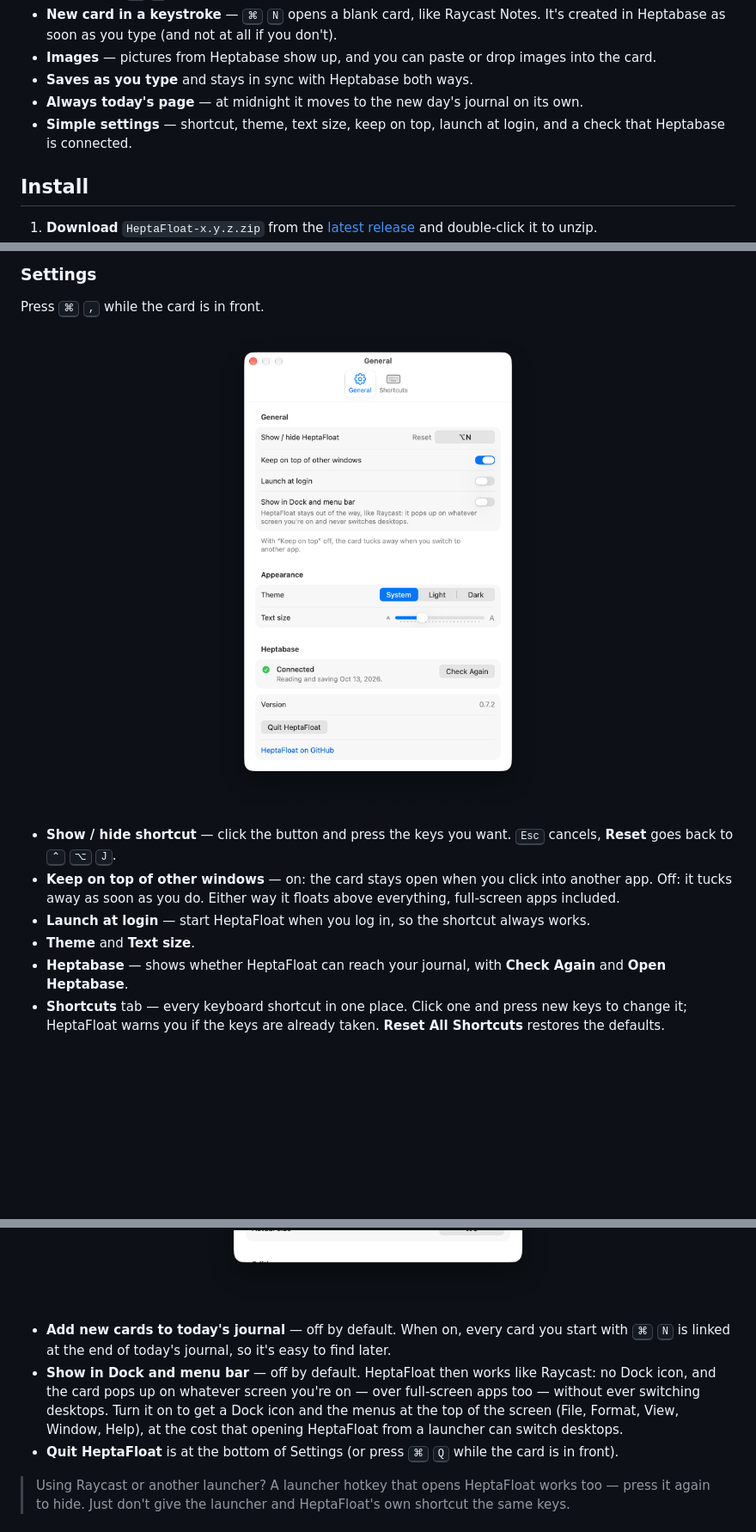
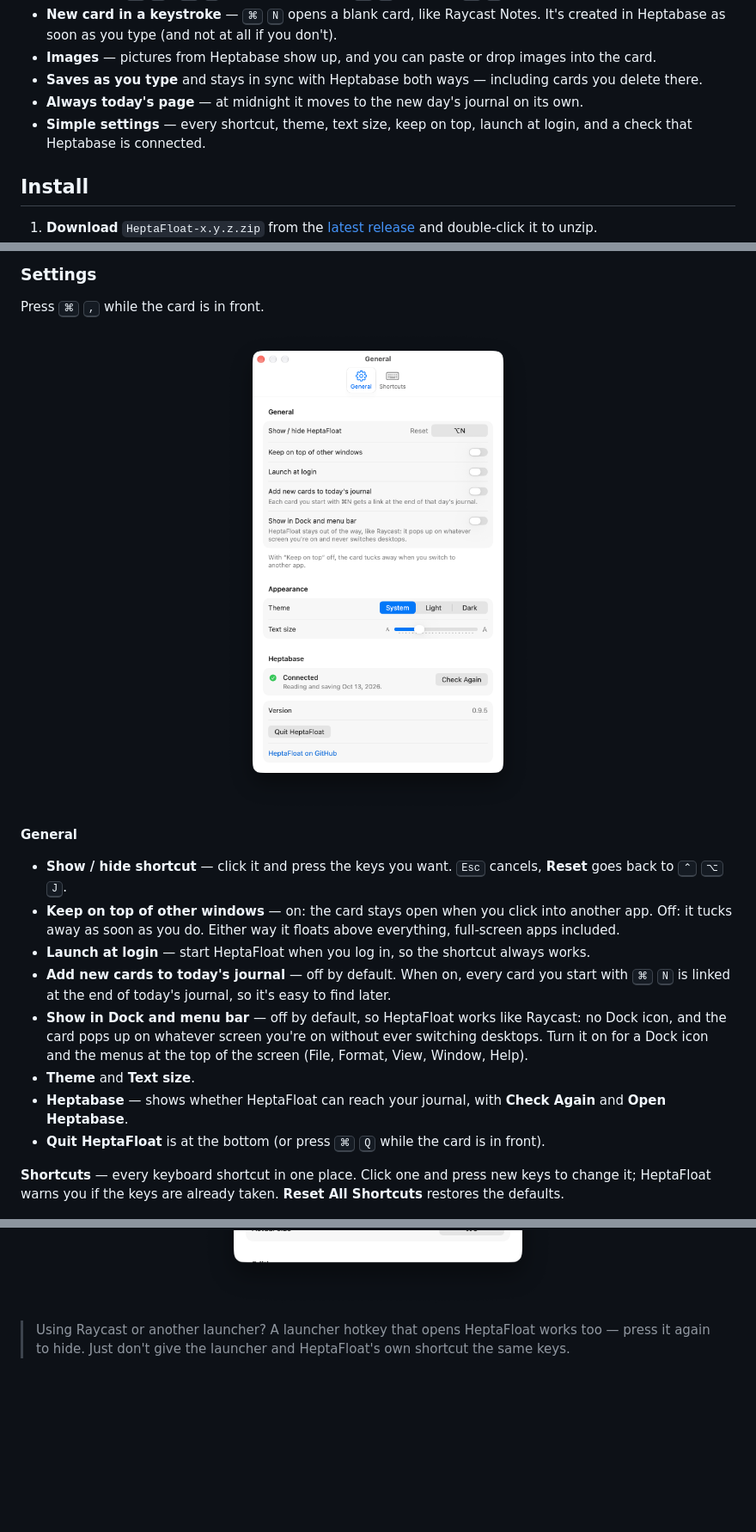
Before and after one commit to fred1357944/heptafloat, a Markdown page: README.md, 3 parts joined by grey strips. Shown: that part at 86% size. GitHub-like rendering; pictures changed too: docs/screenshot-settings.png; blank space fills up the shorter version.

```diff
--- a/README.md
+++ b/README.md
@@ -39,8 +39,8 @@ Opening Heptabase, finding today's journal, and switching back breaks your flow.
 - **New card in a keystroke** — <kbd>⌘</kbd> <kbd>N</kbd> opens a blank card, like Raycast Notes. It's created in Heptabase as soon as you type (and not at all if you don't).
 - **Images** — pictures from Heptabase show up, and you can paste or drop images into the card.
-- **Saves as you type** and stays in sync with Heptabase both ways.
+- **Saves as you type** and stays in sync with Heptabase both ways — including cards you delete there.
 - **Always today's page** — at midnight it moves to the new day's journal on its own.
-- **Simple settings** — shortcut, theme, text size, keep on top, launch at login, and a check that Heptabase is connected.
+- **Simple settings** — every shortcut, theme, text size, keep on top, launch at login, and a check that Heptabase is connected.
 
 ## Install
 
@@ -105,16 +105,17 @@ Press <kbd>⌘</kbd> <kbd>,</kbd> while the card is in front.
 
-- **Show / hide shortcut** — click the button and press the keys you want. <kbd>Esc</kbd> cancels, **Reset** goes back to <kbd>⌃</kbd> <kbd>⌥</kbd> <kbd>J</kbd>.
+**General**
+- **Show / hide shortcut** — click it and press the keys you want. <kbd>Esc</kbd> cancels, **Reset** goes back to <kbd>⌃</kbd> <kbd>⌥</kbd> <kbd>J</kbd>.
 - **Keep on top of other windows** — on: the card stays open when you click into another app. Off: it tucks away as soon as you do. Either way it floats above everything, full-screen apps included.
 - **Launch at login** — start HeptaFloat when you log in, so the shortcut always works.
+- **Add new cards to today's journal** — off by default. When on, every card you start with <kbd>⌘</kbd> <kbd>N</kbd> is linked at the end of today's journal, so it's easy to find later.
+- **Show in Dock and menu bar** — off by default, so HeptaFloat works like Raycast: no Dock icon, and the card pops up on whatever screen you're on without ever switching desktops. Turn it on for a Dock icon and the menus at the top of the screen (File, Format, View, Window, Help).
 - **Theme** and **Text size**.
 - **Heptabase** — shows whether HeptaFloat can reach your journal, with **Check Again** and **Open Heptabase**.
-- **Shortcuts** tab — every keyboard shortcut in one place. Click one and press new keys to change it; HeptaFloat warns you if the keys are already taken. **Reset All Shortcuts** restores the defaults.
+- **Quit HeptaFloat** is at the bottom (or press <kbd>⌘</kbd> <kbd>Q</kbd> while the card is in front).
+
+**Shortcuts** — every keyboard shortcut in one place. Click one and press new keys to change it; HeptaFloat warns you if the keys are already taken. **Reset All Shortcuts** restores the defaults.
 
 <p align="center"><img src="docs/screenshot-shortcuts.png" width="420" alt="Settings → Shortcuts"></p>
-
-- **Add new cards to today's journal** — off by default. When on, every card you start with <kbd>⌘</kbd> <kbd>N</kbd> is linked at the end of today's journal, so it's easy to find later.
-- **Show in Dock and menu bar** — off by default. HeptaFloat then works like Raycast: no Dock icon, and the card pops up on whatever screen you're on — over full-screen apps too — without ever switching desktops. Turn it on to get a Dock icon and the menus at the top of the screen (File, Format, View, Window, Help), at the cost that opening HeptaFloat from a launcher can switch desktops.
-- **Quit HeptaFloat** is at the bottom of Settings (or press <kbd>⌘</kbd> <kbd>Q</kbd> while the card is in front).
 
 > Using Raycast or another launcher? A launcher hotkey that opens HeptaFloat works too — press it again to hide. Just don't give the launcher and HeptaFloat's own shortcut the same keys.
 
```
Also changed, not shown: other parts of README.md (+23 -9 lines), 1 other file.
